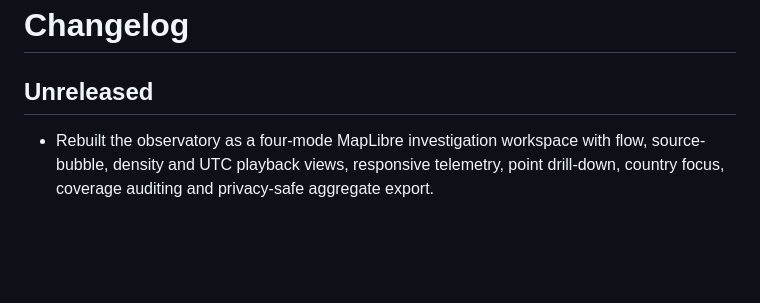
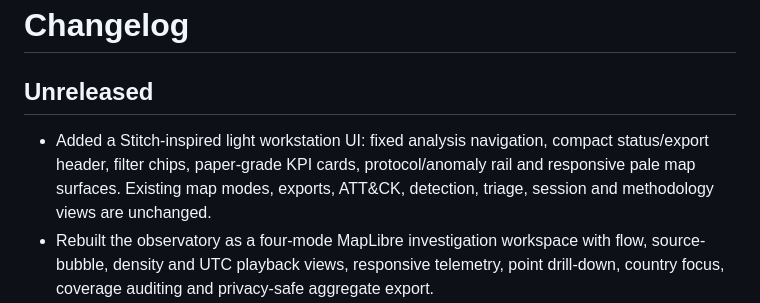
Before and after one commit to Afnan16312/ot-sentinel-ics-honeypot, a Markdown page: CHANGELOG.md, the part around the change. GitHub-like rendering; blank space fills up the shorter version.

```diff
--- a/CHANGELOG.md
+++ b/CHANGELOG.md
@@ -2,6 +2,7 @@
 
 ## Unreleased
 
+- Added a Stitch-inspired light workstation UI: fixed analysis navigation, compact status/export header, filter chips, paper-grade KPI cards, protocol/anomaly rail and responsive pale map surfaces. Existing map modes, exports, ATT&CK, detection, triage, session and methodology views are unchanged.
 - Rebuilt the observatory as a four-mode MapLibre investigation workspace with flow, source-bubble, density and UTC playback views, responsive telemetry, point drill-down, country focus, coverage auditing and privacy-safe aggregate export.
 - Added privacy-scoped Ponytail and local code-only Graphify developer tooling; generated graphs and all telemetry/private runtime paths remain ignored.
 - Added a fail-closed historical JSONL preflight, transactional idempotent privacy-reduced import, deterministic final handoff processor and privacy-safe checksum manifest.
```
Also changed, not shown: README.md (+1 -1 lines), docs/INTERACTIVE_MAP_REDESIGN.md (+10 -7 lines), docs/assets/dashboard.png, 4 other files.
